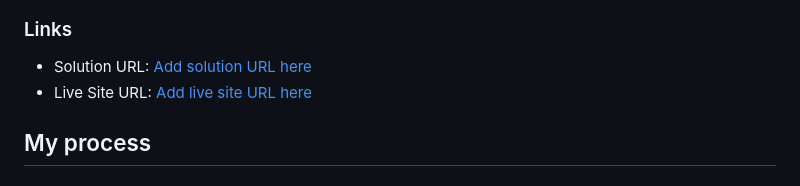
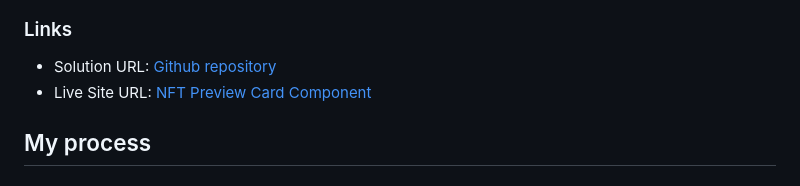
Before and after one commit to euraye/nft-preview-card-component-euraye-solution, a Markdown page: README.md, the part around the change printed below. Rendered like a GitHub page.

```diff
--- a/README.md
+++ b/README.md
@@ -33,8 +33,8 @@ Users should be able to:
 
 ### Links
 
-- Solution URL: [Add solution URL here](https://your-solution-url.com)
-- Live Site URL: [Add live site URL here](https://your-live-site-url.com)
+- Solution URL: [Github repository](https://github.com/euraye/nft-preview-card-component-euraye-solution)
+- Live Site URL: [NFT Preview Card Component](https://nft-preview-card-component-euraye.vercel.app/)
 
 ## My process
 
```
Also changed, not shown: other parts of README.md (+0 -2 lines).
